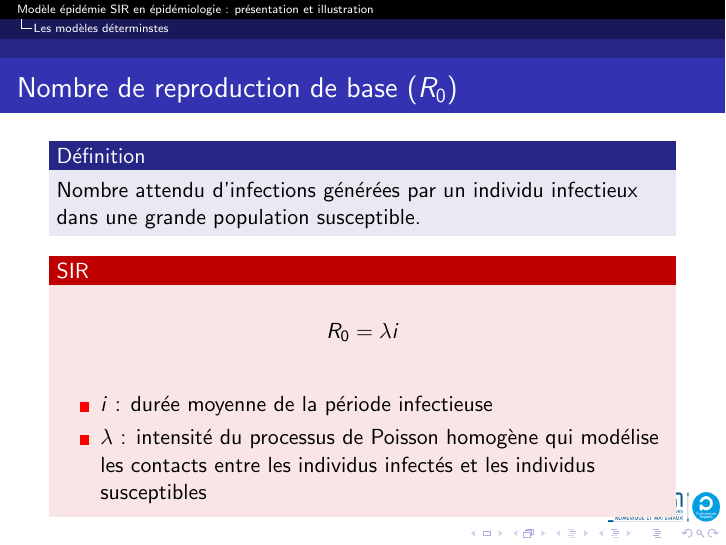
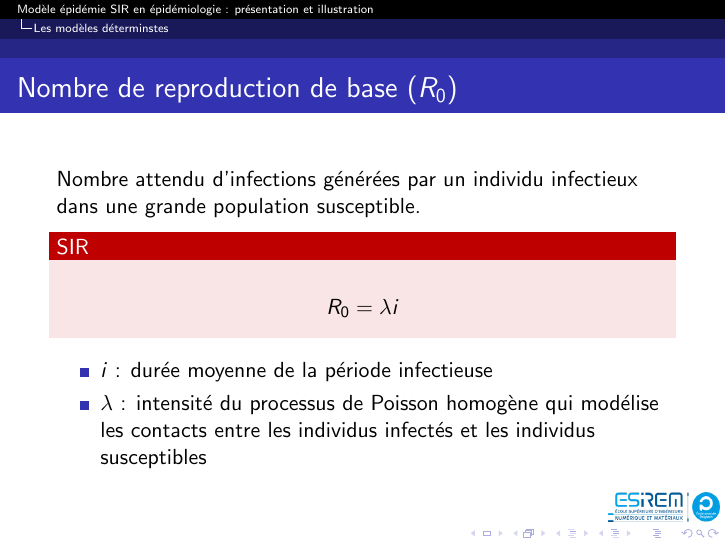
Before and after one commit to JinxYTW/Mod-leEpidemie, LaTeX slides (rapport_proba.tex, which reads modeles_deterministes/sir.tex): page 8 of 13. Compiled offline with pdfLaTeX.

Commit message:
Réordonne la diapo sur R0

```diff
--- a/modeles_deterministes/sir.tex
+++ b/modeles_deterministes/sir.tex
@@ -32,15 +32,14 @@
 \begin{frame}
         \frametitle{Nombre de reproduction de base ($R_0$)}
 
-        \begin{block}{Définition}
-                Nombre attendu d’infections générées par un individu infectieux dans une grande population susceptible.
-        \end{block}
+        Nombre attendu d’infections générées par un individu infectieux dans une grande population susceptible.
 
         \begin{alertblock}{SIR}
                 $$ R_0 =  \lambda i $$
-                \begin{itemize}
-                        \item $i$ : durée moyenne de la période infectieuse
-                        \item $\lambda$ : intensité du processus de Poisson homogène qui modélise les contacts entre les individus infectés et les individus susceptibles
-                \end{itemize}
         \end{alertblock}
+
+        \begin{itemize}
+                \item $i$ : durée moyenne de la période infectieuse
+                \item $\lambda$ : intensité du processus de Poisson homogène qui modélise les contacts entre les individus infectés et les individus susceptibles
+        \end{itemize}
 \end{frame}
```
